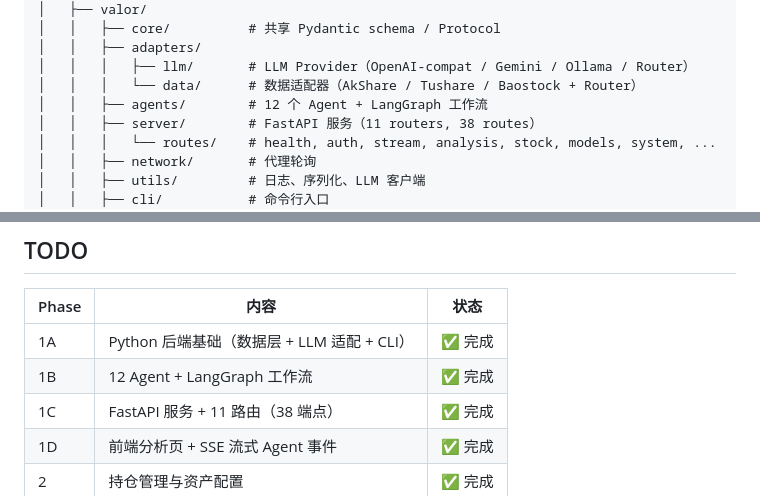
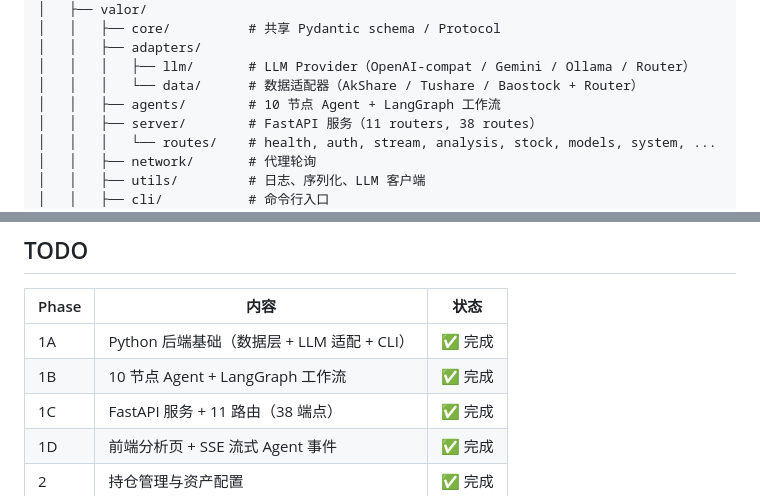
Before and after one commit to zhugenmi/Valor, a Markdown page: README.md, 2 parts joined by grey strips. Drawn GitHub-style.

```diff
--- a/README.md
+++ b/README.md
@@ -36,7 +36,7 @@ valor/
 │   │   ├── adapters/
 │   │   │   ├── llm/       # LLM Provider（OpenAI-compat / Gemini / Ollama / Router）
 │   │   │   └── data/      # 数据适配器（AkShare / Tushare / Baostock + Router）
-│   │   ├── agents/        # 12 个 Agent + LangGraph 工作流
+│   │   ├── agents/        # 10 节点 Agent + LangGraph 工作流
 │   │   ├── server/        # FastAPI 服务（11 routers, 38 routes）
 │   │   │   └── routes/    # health, auth, stream, analysis, stock, models, system, ...
 │   │   ├── network/       # 代理轮询
@@ -211,7 +213,7 @@ uv run ruff check valor/ tests/
 | Phase | 内容 | 状态 |
 |---|---|---|
 | 1A | Python 后端基础（数据层 + LLM 适配 + CLI） | ✅ 完成 |
-| 1B | 12 Agent + LangGraph 工作流 | ✅ 完成 |
+| 1B | 10 节点 Agent + LangGraph 工作流 | ✅ 完成 |
 | 1C | FastAPI 服务 + 11 路由（38 端点） | ✅ 完成 |
 | 1D | 前端分析页 + SSE 流式 Agent 事件 | ✅ 完成 |
 | 2 | 持仓管理与资产配置 | ✅ 完成 |
```
Also changed, not shown: other parts of README.md (+9 -7 lines).
